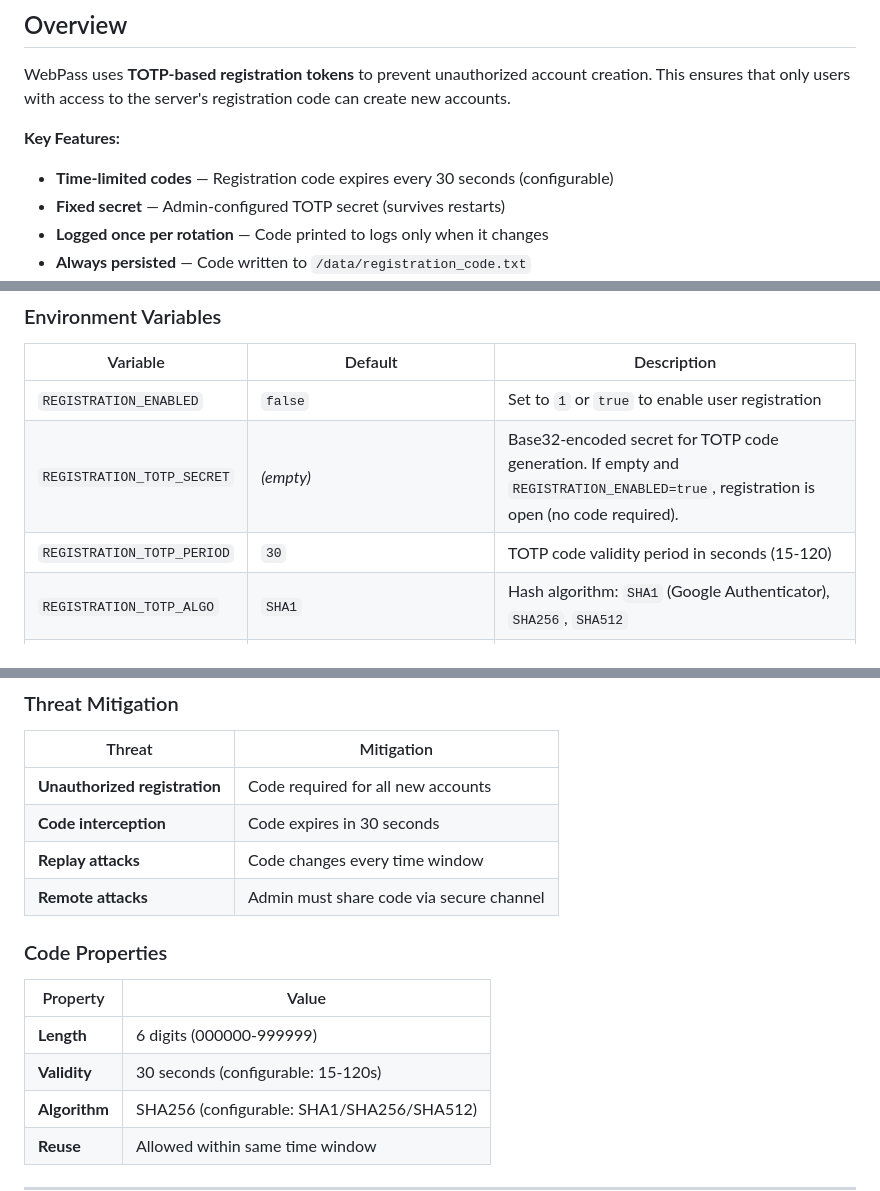
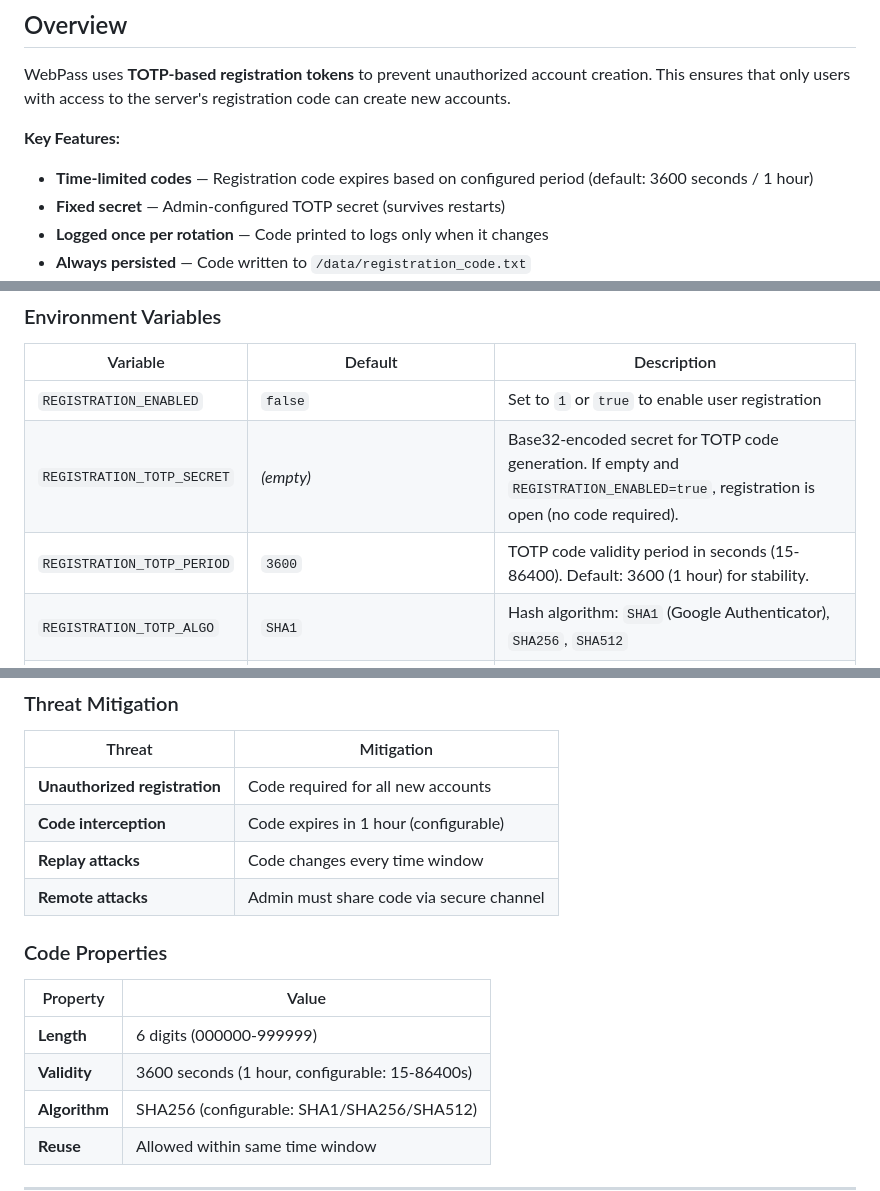
Before and after one commit to johnwmail/webpass, a Markdown page: REGISTRATION.md, 3 parts joined by grey strips. GitHub-like rendering.

```diff
--- a/REGISTRATION.md
+++ b/REGISTRATION.md
@@ -9,7 +9,7 @@ Secure user registration with TOTP-based verification.
 WebPass uses **TOTP-based registration tokens** to prevent unauthorized account creation. This ensures that only users with access to the server's registration code can create new accounts.
 
 **Key Features:**
-- **Time-limited codes** — Registration code expires every 30 seconds (configurable)
+- **Time-limited codes** — Registration code expires based on configured period (default: 3600 seconds / 1 hour)
 - **Fixed secret** — Admin-configured TOTP secret (survives restarts)
 - **Logged once per rotation** — Code printed to logs only when it changes
 - **Always persisted** — Code written to `/data/registration_code.txt`
@@ -74,7 +74,7 @@ WebPass uses **TOTP-based registration tokens** to prevent unauthorized account
 |----------|---------|-------------|
 | `REGISTRATION_ENABLED` | `false` | Set to `1` or `true` to enable user registration |
 | `REGISTRATION_TOTP_SECRET` | *(empty)* | Base32-encoded secret for TOTP code generation. If empty and `REGISTRATION_ENABLED=true`, registration is open (no code required). |
-| `REGISTRATION_TOTP_PERIOD` | `30` | TOTP code validity period in seconds (15-120) |
+| `REGISTRATION_TOTP_PERIOD` | `3600` | TOTP code validity period in seconds (15-86400). Default: 3600 (1 hour) for stability. |
 | `REGISTRATION_TOTP_ALGO` | `SHA1` | Hash algorithm: `SHA1` (Google Authenticator), `SHA256`, `SHA512` |
 | `REGISTRATION_CODE_FILE` | `/data/registration_code.txt` | File path for current code |
 
@@ -203,7 +203,7 @@ Example server startup logs (with `REGISTRATION_ENABLED=true` and secret set):
 | Threat | Mitigation |
 |--------|------------|
 | **Unauthorized registration** | Code required for all new accounts |
-| **Code interception** | Code expires in 30 seconds |
+| **Code interception** | Code expires in 1 hour (configurable) |
 | **Replay attacks** | Code changes every time window |
 | **Remote attacks** | Admin must share code via secure channel |
 
@@ -212,7 +212,7 @@ Example server startup logs (with `REGISTRATION_ENABLED=true` and secret set):
 | Property | Value |
 |----------|-------|
 | **Length** | 6 digits (000000-999999) |
-| **Validity** | 30 seconds (configurable: 15-120s) |
+| **Validity** | 3600 seconds (1 hour, configurable: 15-86400s) |
 | **Algorithm** | SHA256 (configurable: SHA1/SHA256/SHA512) |
 | **Reuse** | Allowed within same time window |
 
```
Also changed, not shown: other parts of REGISTRATION.md (+14 -14 lines), AGENTS.md (+1 -1 lines).
